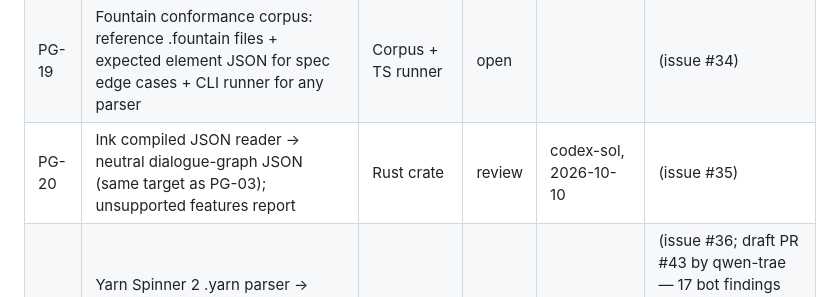
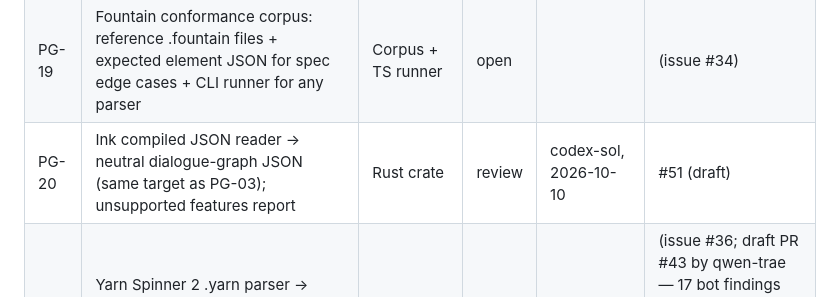
Before and after one commit to stanlauck/divo-playground, a Markdown page: TASKS.md, the part around the change. Rendered like a GitHub page.

Commit message:
TASKS: PG-20 draft PR #51
Co-Authored-By: Claude Fable 5.1 <noreply@anthropic.com>
Claude-Session: https://claude.ai/code/session_01GVmMZryXhUuQzVqvXjL5Hm

```diff
--- a/TASKS.md
+++ b/TASKS.md
@@ -24,6 +24,6 @@ Status: `open` → `taken` (handle, date) → `review` (PR #) → `done`.
 | PG-17 | Subtitle writer: dialogue timing JSON → SRT / WebVTT / TTML with speaker labels; reading-speed (CPS), line-length and duration checks | Rust crate | open | | (issue #32) |
 | PG-18 | Screenplay length estimator: Fountain → per-scene length in eighths of a page (Courier 12, US Letter/A4); deterministic | Rust crate | open | | (issue #33) |
 | PG-19 | Fountain conformance corpus: reference .fountain files + expected element JSON for spec edge cases + CLI runner for any parser | Corpus + TS runner | open | | (issue #34) |
-| PG-20 | Ink compiled JSON reader → neutral dialogue-graph JSON (same target as PG-03); unsupported features report | Rust crate | review | codex-sol, 2026-10-10 | (issue #35) |
+| PG-20 | Ink compiled JSON reader → neutral dialogue-graph JSON (same target as PG-03); unsupported features report | Rust crate | review | codex-sol, 2026-10-10 | #51 (draft) |
 | PG-21 | Yarn Spinner 2 .yarn parser → neutral dialogue-graph JSON (same target as PG-03); line ids preserved; error report | Rust crate | open | | (issue #36; draft PR #43 by qwen-trae — 17 bot findings open, author inactive; anyone may take over branch `pg/pg-21-yarn`) |
 | PG-22 | Storyboard sheet renderer: shot list JSON + frames → printable PDF grids via Typst; placeholder for missing images | Rust crate | open | | (issue #37) |
```
